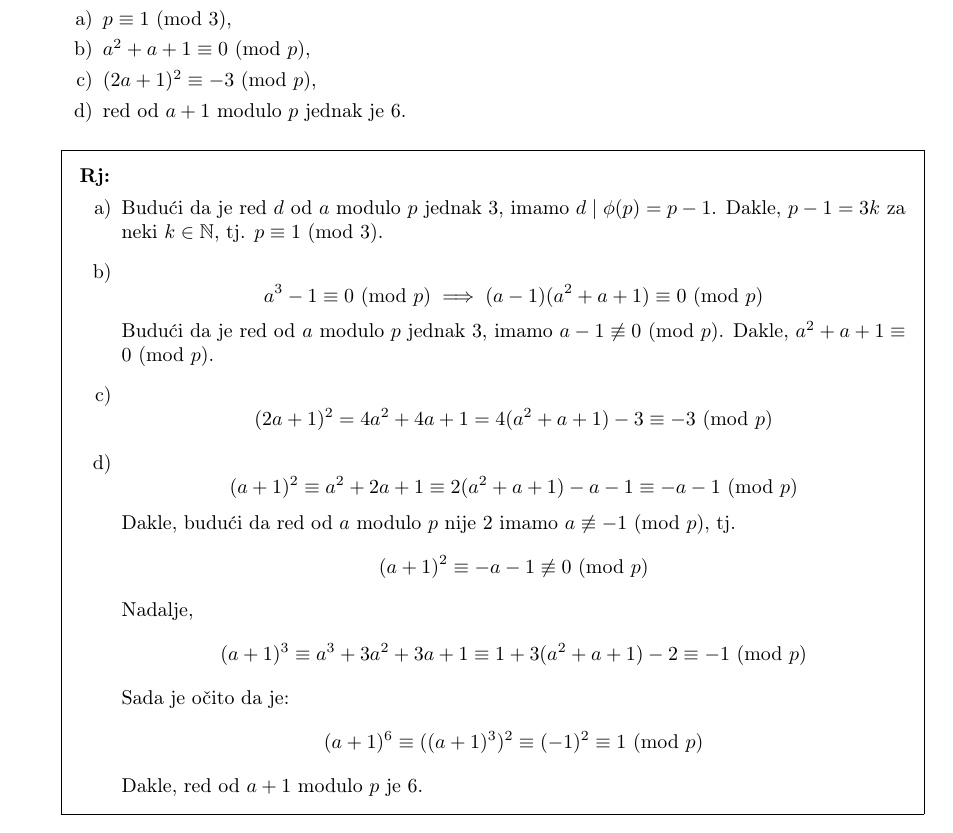
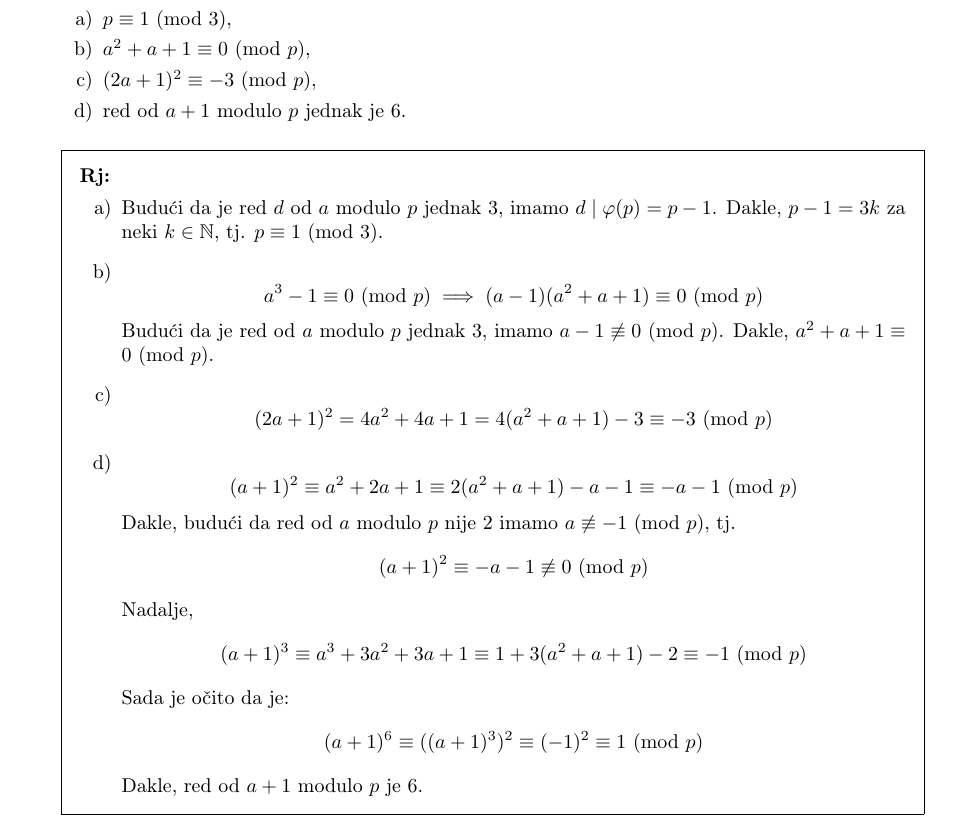
Before and after one commit to bornagojsic/dismat2, a LaTeX problem sheet (zadace/dz5/main.tex): part of page 2 of 5, cut so that both start at the same text. Compiled offline with pdfLaTeX.

Commit message:
Updated dz5

```diff
--- a/zadace/dz5/main.tex
+++ b/zadace/dz5/main.tex
@@ -99,7 +99,7 @@ Je li 5 primitivni korijen modulo 17? Je li 7 primitivni korijen modulo 29?
 
 \begin{solution}
   \begin{parts}
-    \part Budući da je red $d$ od $a$ modulo $p$ jednak 3, imamo $d \mid \phi(p) = p - 1$. Dakle, $p - 1 = 3k$ za neki $k \in \mathbb{N}$, tj. $p \equiv 1 \Mod{3}$.
+    \part Budući da je red $d$ od $a$ modulo $p$ jednak 3, imamo $d \mid \varphi(p) = p - 1$. Dakle, $p - 1 = 3k$ za neki $k \in \mathbb{N}$, tj. $p \equiv 1 \Mod{3}$.
     \part
     \[
       a^{3} - 1 \equiv 0 \Mod{p} \implies (a - 1)(a^2 + a + 1) \equiv 0 \Mod{p}
```
Also changed, not shown: zadace/dz5/main.pdf.
